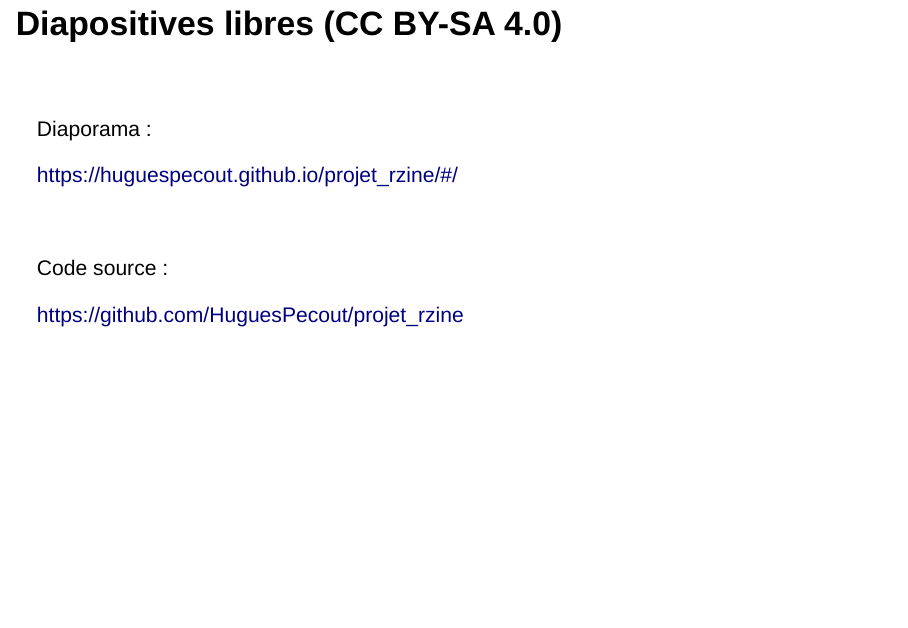
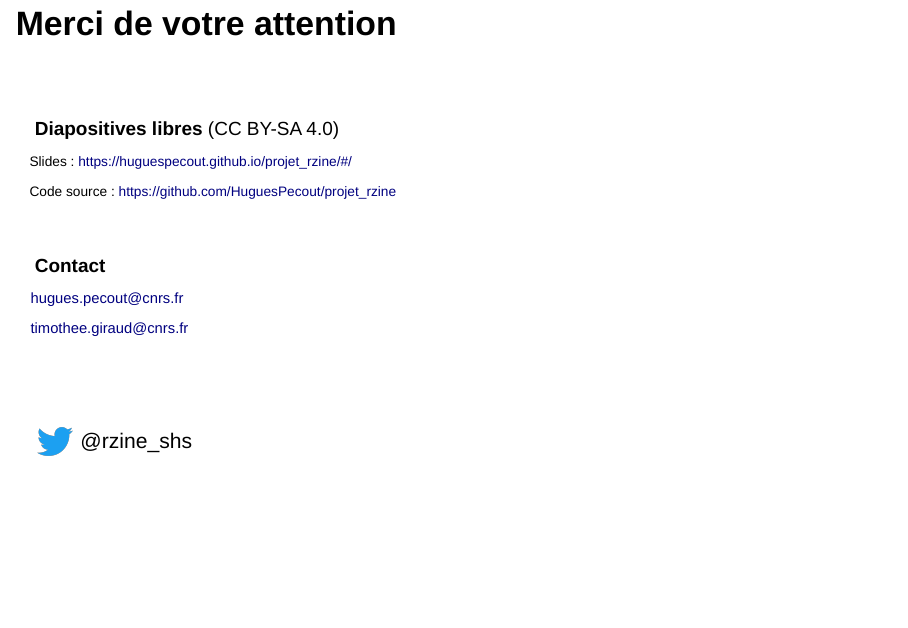
Before and after one commit to HuguesPecout/projet_rzine, an R Markdown document (index.Rmd): page 32 of 40. Rendered offline with R 4.5, knitr and Pandoc, with nearby package versions; drawn as Slidy slides in place of the format the file asks for.

Commit message:
update contact

```diff
--- a/index.Rmd
+++ b/index.Rmd
@@ -385,29 +385,24 @@ Soumission : [*contact@rzine.fr*](mailto:contact@rzine.fr)
 
 [<img src="figure/twitter.png" width="45"/ style="margin-top:150px;margin-bottom:-10px;margin-right:10px;">](https://gitlab.huma-num.fr/rzine/site)@rzine_shs
 
-## Diapositives libres (CC BY-SA 4.0)
+
+
+## Merci de votre attention
+
+<br>
+
+<p style="margin-top:0px;margin-bottom:10px;font-size:90%;">**Diapositives libres** (CC BY-SA 4.0)</p>
+<p style="margin-top:10px;margin-bottom:0px;font-size:65%;">Slides : https://huguespecout.github.io/projet_rzine/#/</p>
+<p style="margin-top:5px;margin-bottom:0px;font-size:65%;">Code source : https://github.com/HuguesPecout/projet_rzine</p>
 
 
 <br>
-
-
-<p class="moyp">Diaporama :</p>
-
-<p class="moyp222">https://huguespecout.github.io/projet_rzine/#/</p>
-
-
-
+<p style="margin-top:30px;margin-bottom:10px;font-size:90%;">**Contact**</p>
+<p style="margin-top:10px;margin-bottom:0px;font-size:70%;">hugues.pecout@cnrs.fr</p>
+<p style="margin-top:5px;margin-bottom:0px;font-size:70%;">timothee.giraud@cnrs.fr</p>
 
 <br>
-
-<p class="moyp">Code source :</p>
-
-<p class="moyp222">https://github.com/HuguesPecout/projet_rzine</p>
-
-
-<br>
-
-
+[<img src="figure/twitter.png" width="45"/ style="margin-top:50px;margin-bottom:-10px;margin-right:10px;">](https://gitlab.huma-num.fr/rzine/site)@rzine_shs
 
 
 
```
Also changed, not shown: index.html.
